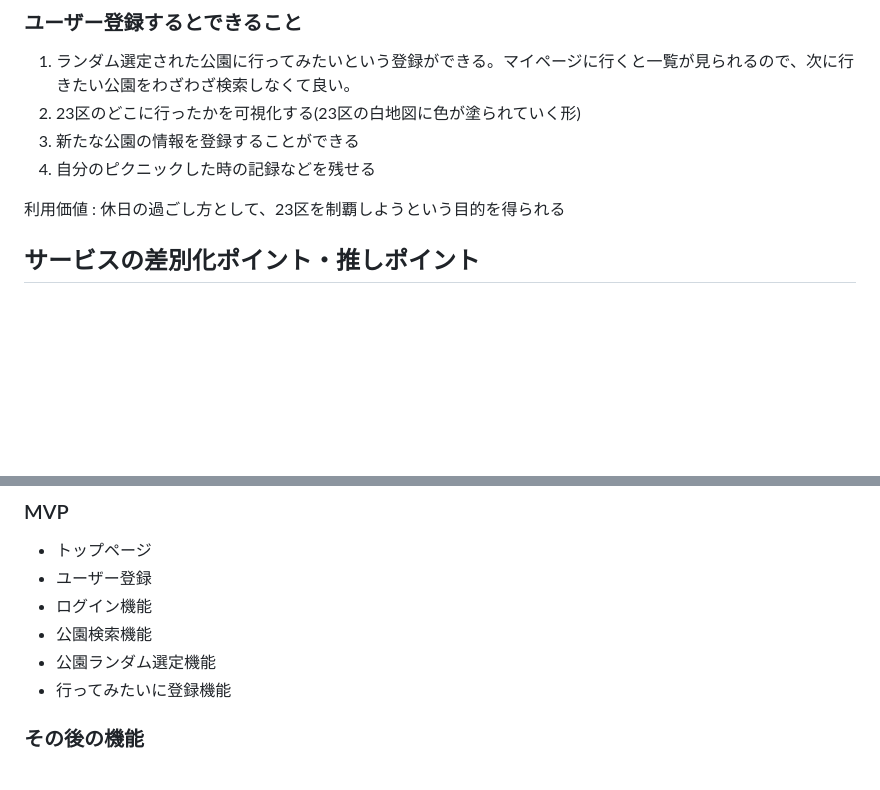
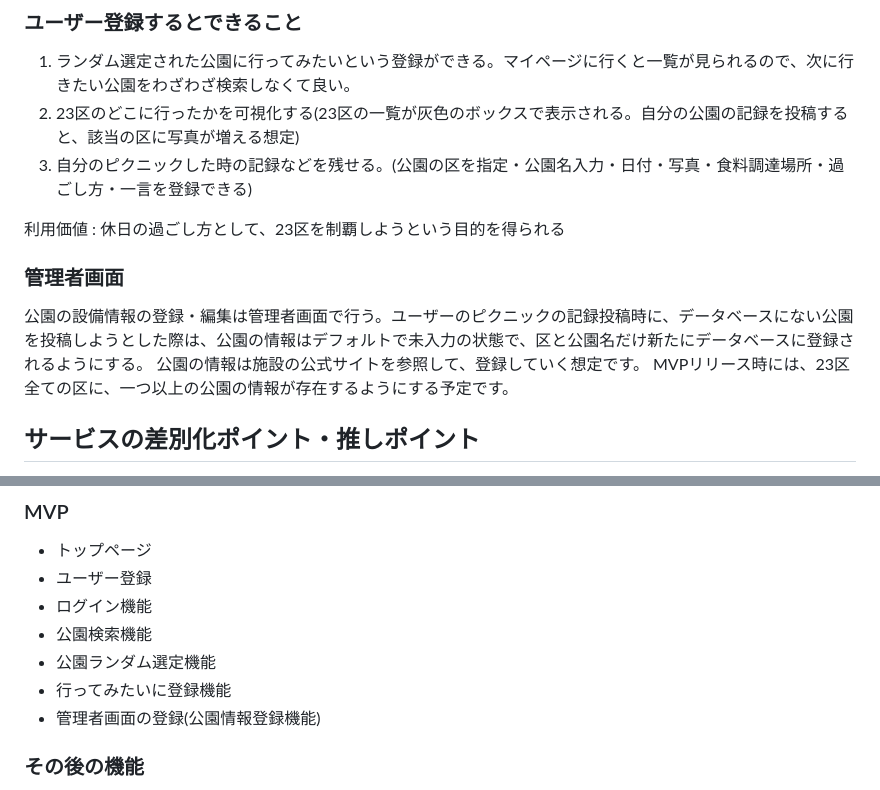
Before and after one commit to yamazaki-yuri/tokyopicnic, a Markdown page: README.md, 2 parts joined by grey strips. GitHub-like rendering; blank space fills up the shorter version.

Commit message:
README3回目

```diff
--- a/README.md
+++ b/README.md
@@ -33,11 +33,15 @@
 ### ユーザー登録するとできること
 
 1. ランダム選定された公園に行ってみたいという登録ができる。マイページに行くと一覧が見られるので、次に行きたい公園をわざわざ検索しなくて良い。
-2. 23区のどこに行ったかを可視化する(23区の白地図に色が塗られていく形)
-3. 新たな公園の情報を登録することができる
-4. 自分のピクニックした時の記録などを残せる
+2. 23区のどこに行ったかを可視化する(23区の一覧が灰色のボックスで表示される。自分の公園の記録を投稿すると、該当の区に写真が増える想定)
+3. 自分のピクニックした時の記録などを残せる。(公園の区を指定・公園名入力・日付・写真・食料調達場所・過ごし方・一言を登録できる)
 
 利用価値 : 休日の過ごし方として、23区を制覇しようという目的を得られる
+
+### 管理者画面
+公園の設備情報の登録・編集は管理者画面で行う。ユーザーのピクニックの記録投稿時に、データベースにない公園を投稿しようとした際は、公園の情報はデフォルトで未入力の状態で、区と公園名だけ新たにデータベースに登録されるようにする。
+公園の情報は施設の公式サイトを参照して、登録していく想定です。
+MVPリリース時には、23区全ての区に、一つ以上の公園の情報が存在するようにする予定です。
 
 ## サービスの差別化ポイント・推しポイント
 
@@ -55,6 +59,7 @@ googlemapでは、ある程度範囲を決めた中での公園検索しかで
 - 公園検索機能
 - 公園ランダム選定機能
 - 行ってみたいに登録機能
+- 管理者画面の登録(公園情報登録機能)
 
 ### その後の機能
 
```
